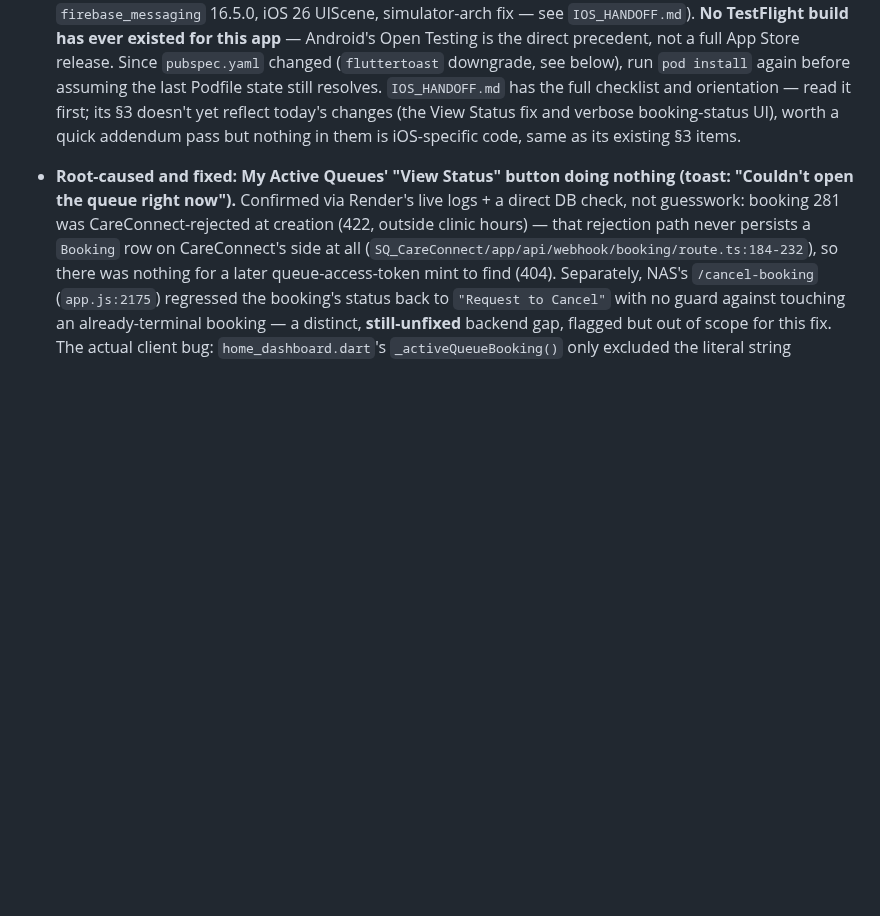
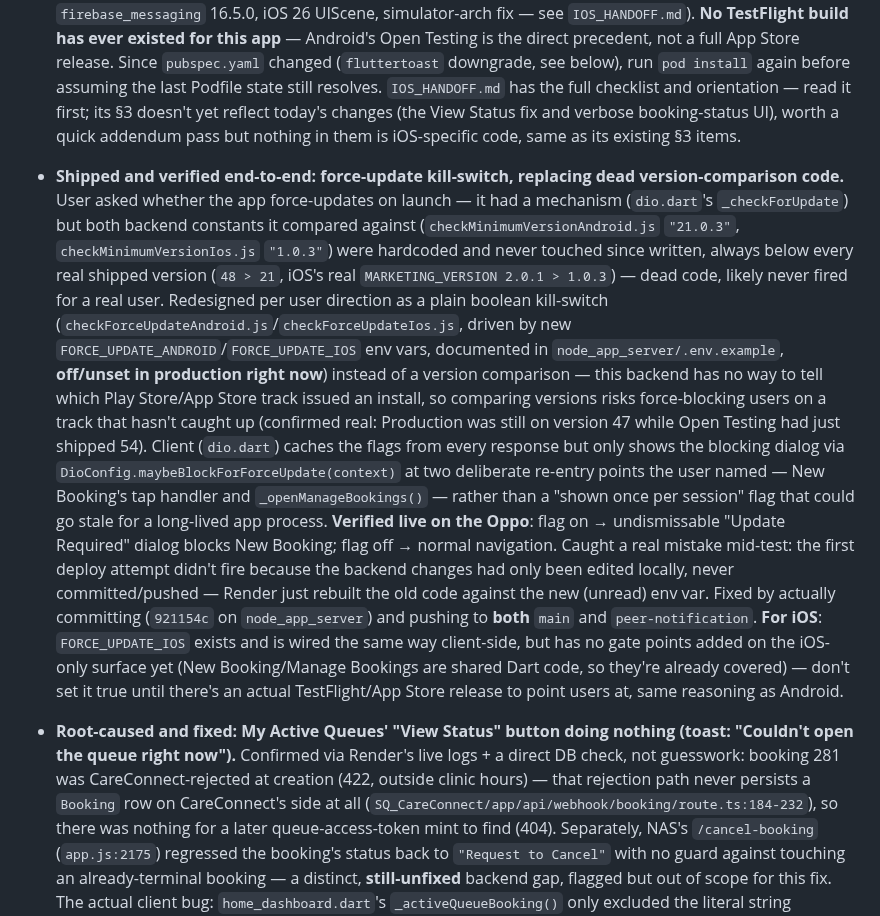
Before and after one commit to vicdlr/sq_appt_app_2, a Markdown page: pending_work.md, the part around the change. Drawn GitHub-style; blank space fills up the shorter version.

```diff
--- a/pending_work.md
+++ b/pending_work.md
@@ -20,6 +20,31 @@
   its §3 doesn't yet reflect today's changes (the View Status fix and verbose booking-status UI),
   worth a quick addendum pass but nothing in them is iOS-specific code, same as its existing §3
   items.
+
+- **Shipped and verified end-to-end: force-update kill-switch, replacing dead version-comparison
+  code.** User asked whether the app force-updates on launch — it had a mechanism (`dio.dart`'s
+  `_checkForUpdate`) but both backend constants it compared against (`checkMinimumVersionAndroid.js`
+  `"21.0.3"`, `checkMinimumVersionIos.js` `"1.0.3"`) were hardcoded and never touched since written,
+  always below every real shipped version (`48 > 21`, iOS's real `MARKETING_VERSION 2.0.1 > 1.0.3`)
+  — dead code, likely never fired for a real user. Redesigned per user direction as a plain boolean
+  kill-switch (`checkForceUpdateAndroid.js`/`checkForceUpdateIos.js`, driven by new
+  `FORCE_UPDATE_ANDROID`/`FORCE_UPDATE_IOS` env vars, documented in `node_app_server/.env.example`,
+  **off/unset in production right now**) instead of a version comparison — this backend has no way
+  to tell which Play Store/App Store track issued an install, so comparing versions risks
+  force-blocking users on a track that hasn't caught up (confirmed real: Production was still on
+  version 47 while Open Testing had just shipped 54). Client (`dio.dart`) caches the flags from
+  every response but only shows the blocking dialog via `DioConfig.maybeBlockForForceUpdate(context)`
+  at two deliberate re-entry points the user named — New Booking's tap handler and
+  `_openManageBookings()` — rather than a "shown once per session" flag that could go stale for a
+  long-lived app process. **Verified live on the Oppo**: flag on → undismissable "Update Required"
+  dialog blocks New Booking; flag off → normal navigation. Caught a real mistake mid-test: the
+  first deploy attempt didn't fire because the backend changes had only been edited locally, never
+  committed/pushed — Render just rebuilt the old code against the new (unread) env var. Fixed by
+  actually committing (`921154c` on `node_app_server`) and pushing to **both** `main` and
+  `peer-notification`. **For iOS**: `FORCE_UPDATE_IOS` exists and is wired the same way client-side,
+  but has no gate points added on the iOS-only surface yet (New Booking/Manage Bookings are shared
+  Dart code, so they're already covered) — don't set it true until there's an actual TestFlight/App
+  Store release to point users at, same reasoning as Android.
 
 - **Root-caused and fixed: My Active Queues' "View Status" button doing nothing (toast: "Couldn't
   open the queue right now").** Confirmed via Render's live logs + a direct DB check, not
```
Also changed, not shown: DEVLOG.md (+45 -3 lines).
